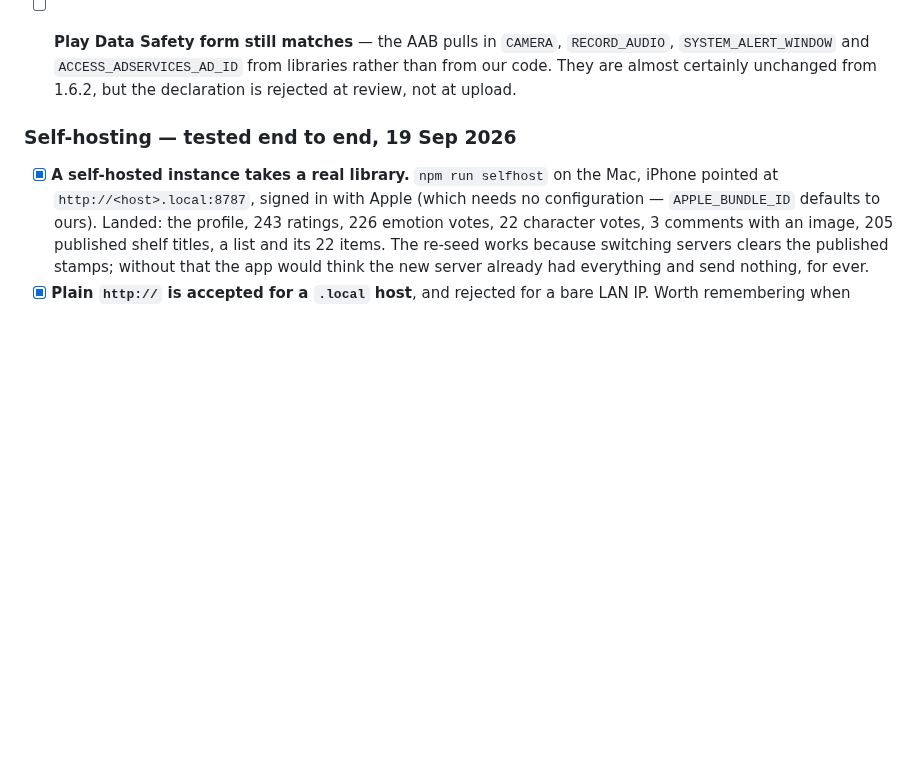
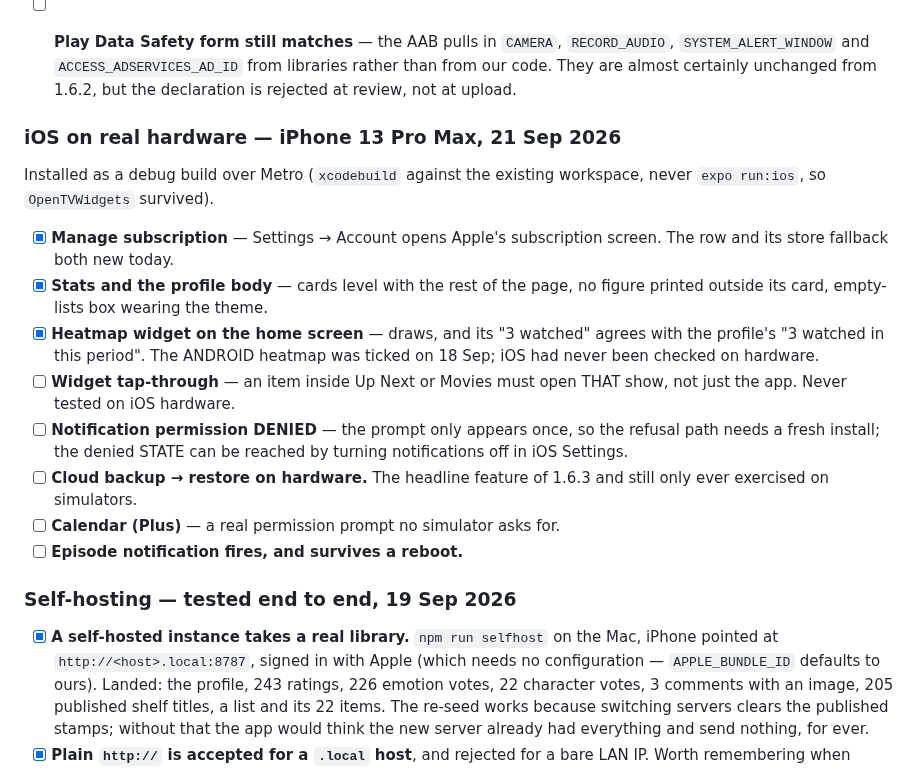
Before and after one commit to mahmoodbashar08/opentv-app, a Markdown page: RELEASE-TESTS.md, the part around the change. Rendered like a GitHub page; blank space fills up the shorter version.

Commit message:
Open an iOS-on-hardware section and tick what 21 Sep proved
Co-Authored-By: Claude Opus 5 (1M context) <noreply@anthropic.com>

```diff
--- a/RELEASE-TESTS.md
+++ b/RELEASE-TESTS.md
@@ -70,6 +70,28 @@ all 1993 `en.json` strings in both Hermes bundles.
       `RECORD_AUDIO`, `SYSTEM_ALERT_WINDOW` and `ACCESS_ADSERVICES_AD_ID` from
       libraries rather than from our code. They are almost certainly unchanged
       from 1.6.2, but the declaration is rejected at review, not at upload.
+
+### iOS on real hardware — iPhone 13 Pro Max, 21 Sep 2026
+
+Installed as a debug build over Metro (`xcodebuild` against the existing
+workspace, never `expo run:ios`, so `OpenTVWidgets` survived).
+
+- [x] **Manage subscription** — Settings → Account opens Apple's subscription
+      screen. The row and its store fallback both new today.
+- [x] **Stats and the profile body** — cards level with the rest of the page,
+      no figure printed outside its card, empty-lists box wearing the theme.
+- [x] **Heatmap widget on the home screen** — draws, and its "3 watched" agrees
+      with the profile's "3 watched in this period". The ANDROID heatmap was
+      ticked on 18 Sep; iOS had never been checked on hardware.
+- [ ] **Widget tap-through** — an item inside Up Next or Movies must open THAT
+      show, not just the app. Never tested on iOS hardware.
+- [ ] **Notification permission DENIED** — the prompt only appears once, so the
+      refusal path needs a fresh install; the denied STATE can be reached by
+      turning notifications off in iOS Settings.
+- [ ] **Cloud backup → restore on hardware.** The headline feature of 1.6.3 and
+      still only ever exercised on simulators.
+- [ ] **Calendar (Plus)** — a real permission prompt no simulator asks for.
+- [ ] **Episode notification fires, and survives a reboot.**
 
 ### Self-hosting — tested end to end, 19 Sep 2026
 
```
